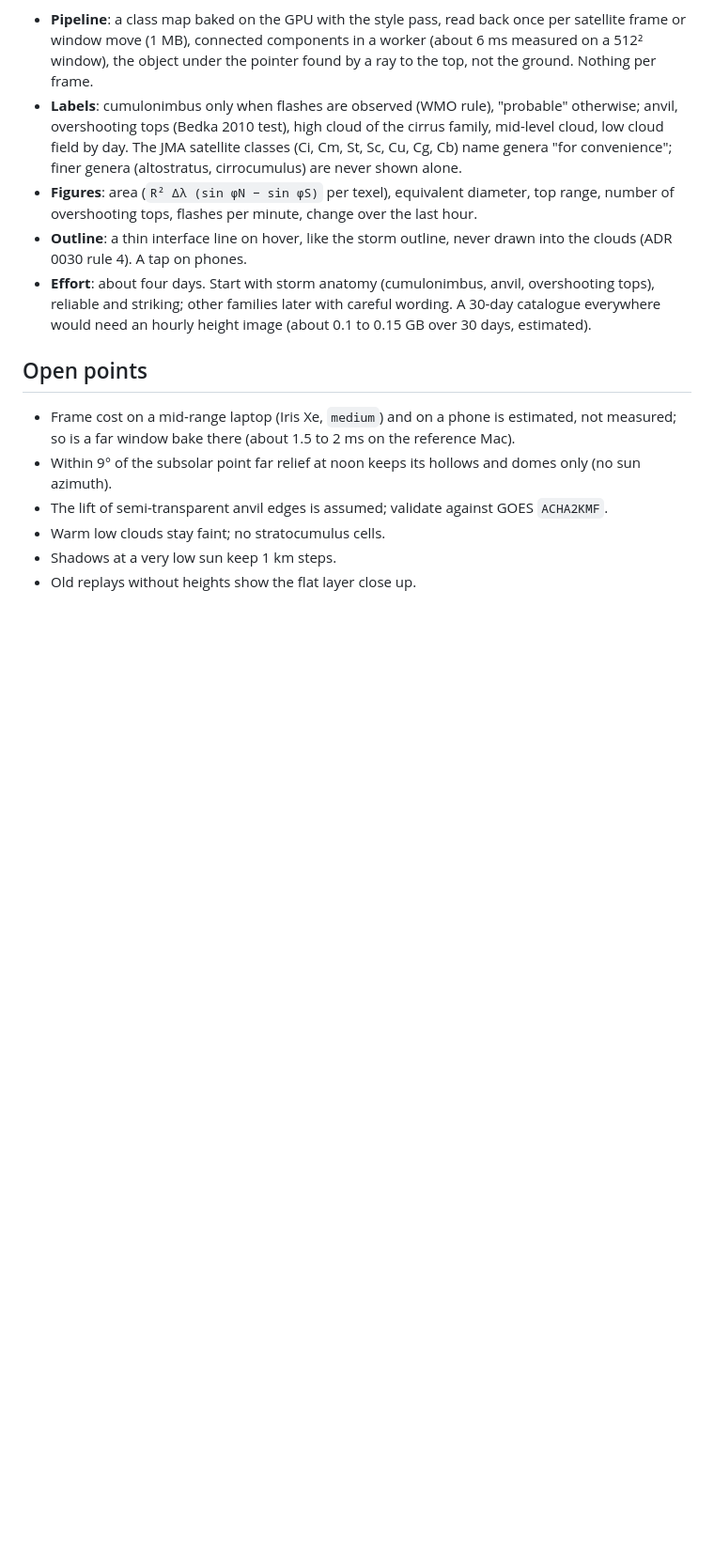
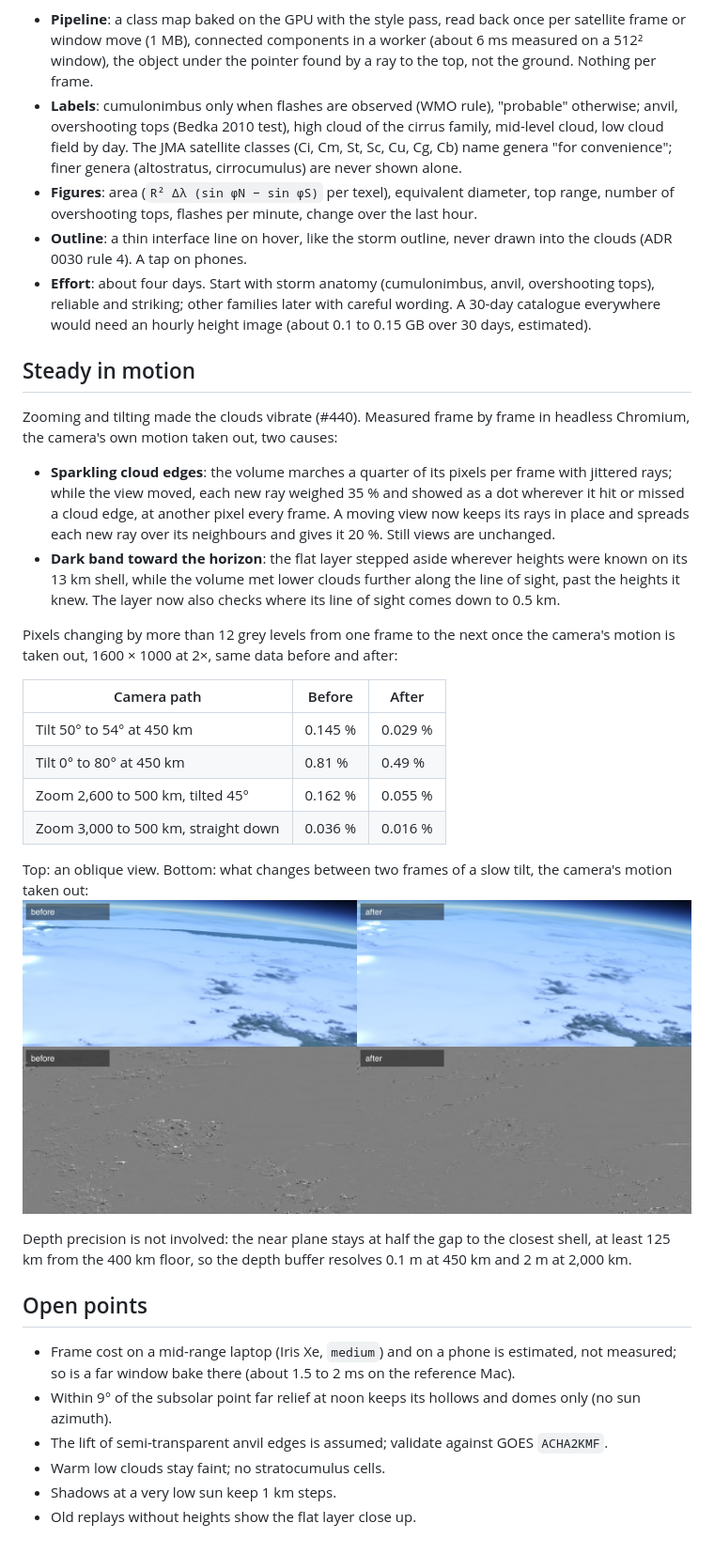
Before and after one commit to pierregc/scintille, a Markdown page: docs/cloud-look.md, the part around the change. Shown at 94% size. Rendered like a GitHub page; pictures changed too: docs/immersive/cloud-look/motion.jpg (added); blank space fills up the shorter version.

Commit message:
docs: record why the clouds flickered in motion and the fix

```diff
--- a/docs/cloud-look.md
+++ b/docs/cloud-look.md
@@ -263,6 +263,36 @@ the ten strongest storms of each day.
   reliable and striking; other families later with careful wording. A 30-day catalogue everywhere
   would need an hourly height image (about 0.1 to 0.15 GB over 30 days, estimated).
 
+## Steady in motion
+
+Zooming and tilting made the clouds vibrate (#440). Measured frame by frame in headless Chromium,
+the camera's own motion taken out, two causes:
+
+- **Sparkling cloud edges**: the volume marches a quarter of its pixels per frame with jittered
+  rays; while the view moved, each new ray weighed 35 % and showed as a dot wherever it hit or
+  missed a cloud edge, at another pixel every frame. A moving view now keeps its rays in place and
+  spreads each new ray over its neighbours and gives it 20 %. Still views are unchanged.
+- **Dark band toward the horizon**: the flat layer stepped aside wherever heights were known on its
+  13 km shell, while the volume met lower clouds further along the line of sight, past the heights
+  it knew. The layer now also checks where its line of sight comes down to 0.5 km.
+
+Pixels changing by more than 12 grey levels from one frame to the next once the camera's motion is
+taken out, 1600 × 1000 at 2×, same data before and after:
+
+| Camera path | Before | After |
+|---|---|---|
+| Tilt 50° to 54° at 450 km | 0.145 % | 0.029 % |
+| Tilt 0° to 80° at 450 km | 0.81 % | 0.49 % |
+| Zoom 2,600 to 500 km, tilted 45° | 0.162 % | 0.055 % |
+| Zoom 3,000 to 500 km, straight down | 0.036 % | 0.016 % |
+
+Top: an oblique view. Bottom: what changes between two frames of a slow tilt, the camera's motion
+taken out:
+![Steady in motion](immersive/cloud-look/motion.jpg)
+
+Depth precision is not involved: the near plane stays at half the gap to the closest shell, at least
+125 km from the 400 km floor, so the depth buffer resolves 0.1 m at 450 km and 2 m at 2,000 km.
+
 ## Open points
 
 - Frame cost on a mid-range laptop (Iris Xe, `medium`) and on a phone is estimated, not measured;
```
Also changed, not shown: docs/immersive-view.md (+7 -3 lines).
